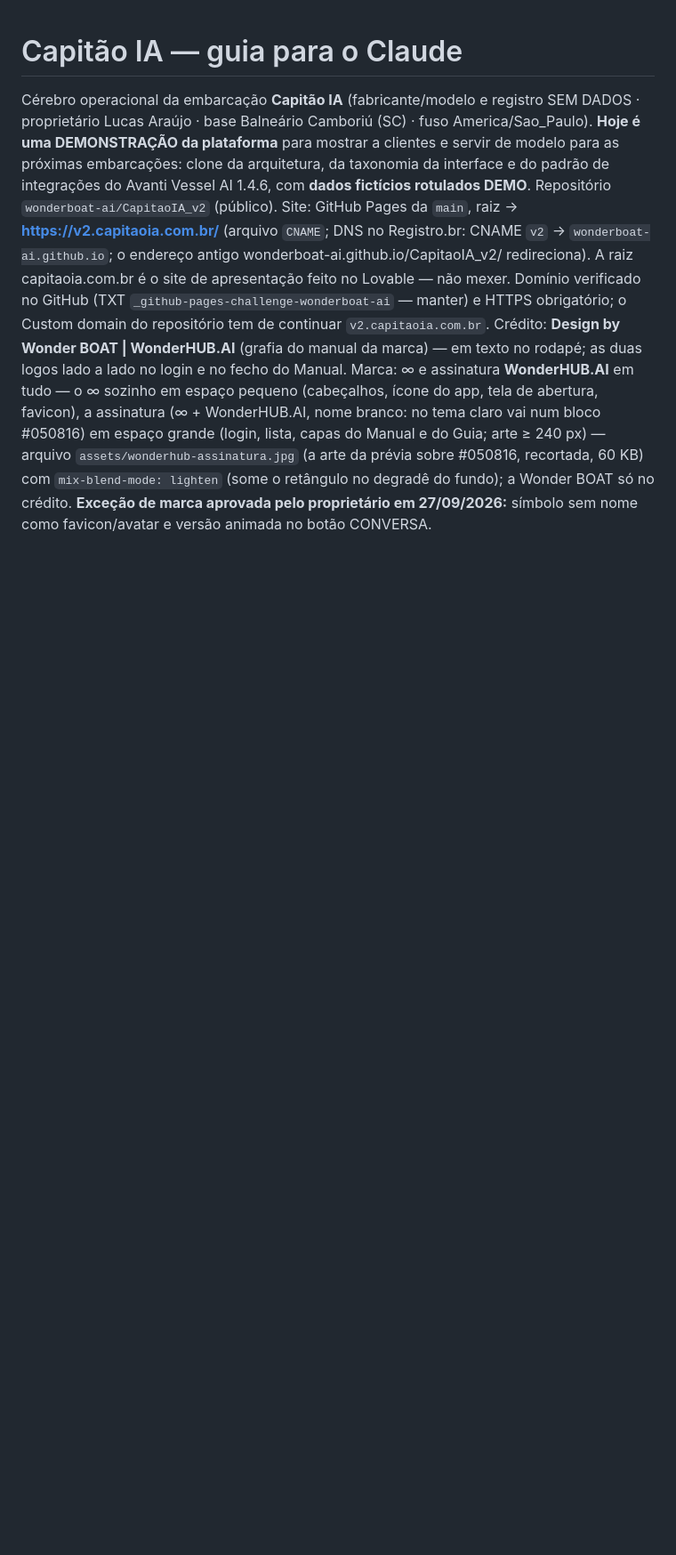
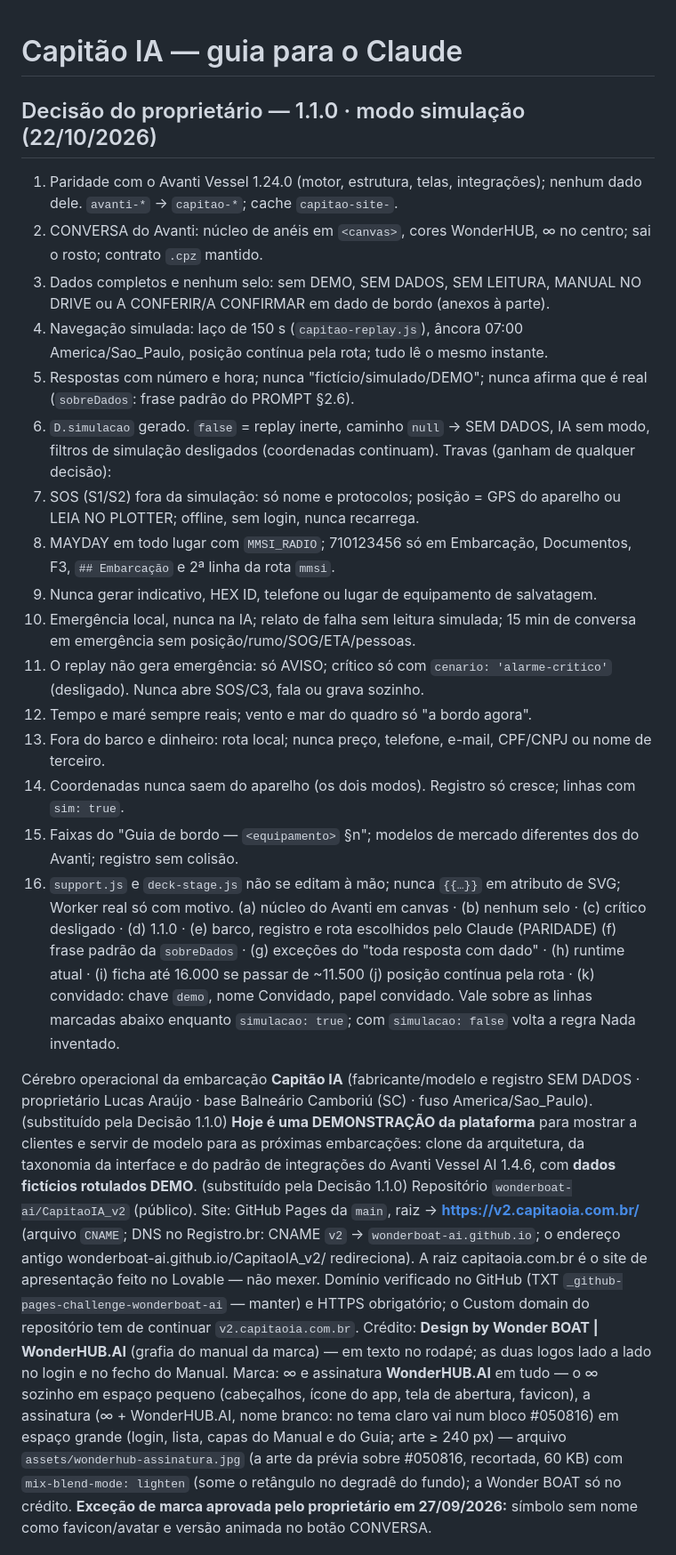
Before and after one commit to wonderboat-ai/CapitaoIA_v2, a Markdown page: CLAUDE.md, the part around one of its changes. Shown at 89% size. Rendered like a GitHub page; blank space fills up the shorter version.

```diff
--- a/CLAUDE.md
+++ b/CLAUDE.md
@@ -1,7 +1,30 @@
 # Capitão IA — guia para o Claude
 
-Cérebro operacional da embarcação **Capitão IA** (fabricante/modelo e registro SEM DADOS · proprietário Lucas Araújo · base Balneário Camboriú (SC) · fuso America/Sao_Paulo).
-**Hoje é uma DEMONSTRAÇÃO da plataforma** para mostrar a clientes e servir de modelo para as próximas embarcações: clone da arquitetura, da taxonomia da interface e do padrão de integrações do Avanti Vessel AI 1.4.6, com **dados fictícios rotulados DEMO**.
+## Decisão do proprietário — 1.1.0 · modo simulação (22/10/2026)
+1. Paridade com o Avanti Vessel 1.24.0 (motor, estrutura, telas, integrações); nenhum dado dele. `avanti-*` → `capitao-*`; cache `capitao-site-`.
+2. CONVERSA do Avanti: núcleo de anéis em `<canvas>`, cores WonderHUB, ∞ no centro; sai o rosto; contrato `.cpz` mantido.
+3. Dados completos e nenhum selo: sem DEMO, SEM DADOS, SEM LEITURA, MANUAL NO DRIVE ou A CONFERIR/A CONFIRMAR em dado de bordo (anexos à parte).
+4. Navegação simulada: laço de 150 s (`capitao-replay.js`), âncora 07:00 America/Sao_Paulo, posição contínua pela rota; tudo lê o mesmo instante.
+5. Respostas com número e hora; nunca "fictício/simulado/DEMO"; nunca afirma que é real (`sobreDados`: frase padrão do PROMPT §2.6).
+6. `D.simulacao` gerado. `false` = replay inerte, caminho `null` → SEM DADOS, IA sem modo, filtros de simulação desligados (coordenadas continuam).
+Travas (ganham de qualquer decisão):
+7. SOS (S1/S2) fora da simulação: só nome e protocolos; posição = GPS do aparelho ou LEIA NO PLOTTER; offline, sem login, nunca recarrega.
+8. MAYDAY em todo lugar com `MMSI_RADIO`; 710123456 só em Embarcação, Documentos, F3, `## Embarcação` e 2ª linha da rota `mmsi`.
+9. Nunca gerar indicativo, HEX ID, telefone ou lugar de equipamento de salvatagem.
+10. Emergência local, nunca na IA; relato de falha sem leitura simulada; 15 min de conversa em emergência sem posição/rumo/SOG/ETA/pessoas.
+11. O replay não gera emergência: só AVISO; crítico só com `cenario: 'alarme-critico'` (desligado). Nunca abre SOS/C3, fala ou grava sozinho.
+12. Tempo e maré sempre reais; vento e mar do quadro só "a bordo agora".
+13. Fora do barco e dinheiro: rota local; nunca preço, telefone, e-mail, CPF/CNPJ ou nome de terceiro.
+14. Coordenadas nunca saem do aparelho (os dois modos). Registro só cresce; linhas com `sim: true`.
+15. Faixas do "Guia de bordo — `<equipamento>` §n"; modelos de mercado diferentes dos do Avanti; registro sem colisão.
+16. `support.js` e `deck-stage.js` não se editam à mão; nunca `{{…}}` em atributo de SVG; Worker real só com motivo.
+(a) núcleo do Avanti em canvas · (b) nenhum selo · (c) crítico desligado · (d) 1.1.0 · (e) barco, registro e rota escolhidos pelo Claude (PARIDADE)
+(f) frase padrão da `sobreDados` · (g) exceções do "toda resposta com dado" · (h) runtime atual · (i) ficha até 16.000 se passar de ~11.500
+(j) posição contínua pela rota · (k) convidado: chave `demo`, nome Convidado, papel convidado.
+Vale sobre as linhas marcadas abaixo enquanto `simulacao: true`; com `simulacao: false` volta a regra Nada inventado.
+
+Cérebro operacional da embarcação **Capitão IA** (fabricante/modelo e registro SEM DADOS · proprietário Lucas Araújo · base Balneário Camboriú (SC) · fuso America/Sao_Paulo). (substituído pela Decisão 1.1.0)
+**Hoje é uma DEMONSTRAÇÃO da plataforma** para mostrar a clientes e servir de modelo para as próximas embarcações: clone da arquitetura, da taxonomia da interface e do padrão de integrações do Avanti Vessel AI 1.4.6, com **dados fictícios rotulados DEMO**. (substituído pela Decisão 1.1.0)
 Repositório `wonderboat-ai/CapitaoIA_v2` (público). Site: GitHub Pages da `main`, raiz → **https://v2.capitaoia.com.br/** (arquivo `CNAME`; DNS no Registro.br: CNAME `v2` → `wonderboat-ai.github.io`; o endereço antigo wonderboat-ai.github.io/CapitaoIA_v2/ redireciona). A raiz capitaoia.com.br é o site de apresentação feito no Lovable — não mexer. Domínio verificado no GitHub (TXT `_github-pages-challenge-wonderboat-ai` — manter) e HTTPS obrigatório; o Custom domain do repositório tem de continuar `v2.capitaoia.com.br`.
 Crédito: **Design by Wonder BOAT | WonderHUB.AI** (grafia do manual da marca) — em texto no rodapé; as duas logos lado a lado no login e no fecho do Manual.
 Marca: ∞ e assinatura **WonderHUB.AI** em tudo — o ∞ sozinho em espaço pequeno (cabeçalhos, ícone do app, tela de abertura, favicon), a assinatura (∞ + WonderHUB.AI, nome branco: no tema claro vai num bloco #050816) em espaço grande (login, lista, capas do Manual e do Guia; arte ≥ 240 px) — arquivo `assets/wonderhub-assinatura.jpg` (a arte da prévia sobre #050816, recortada, 60 KB) com `mix-blend-mode: lighten` (some o retângulo no degradê do fundo); a Wonder BOAT só no crédito. **Exceção de marca aprovada pelo proprietário em 27/09/2026:** símbolo sem nome como favicon/avatar e versão animada no botão CONVERSA.
```
Also changed, not shown: other parts of CLAUDE.md (+16 -16 lines).
